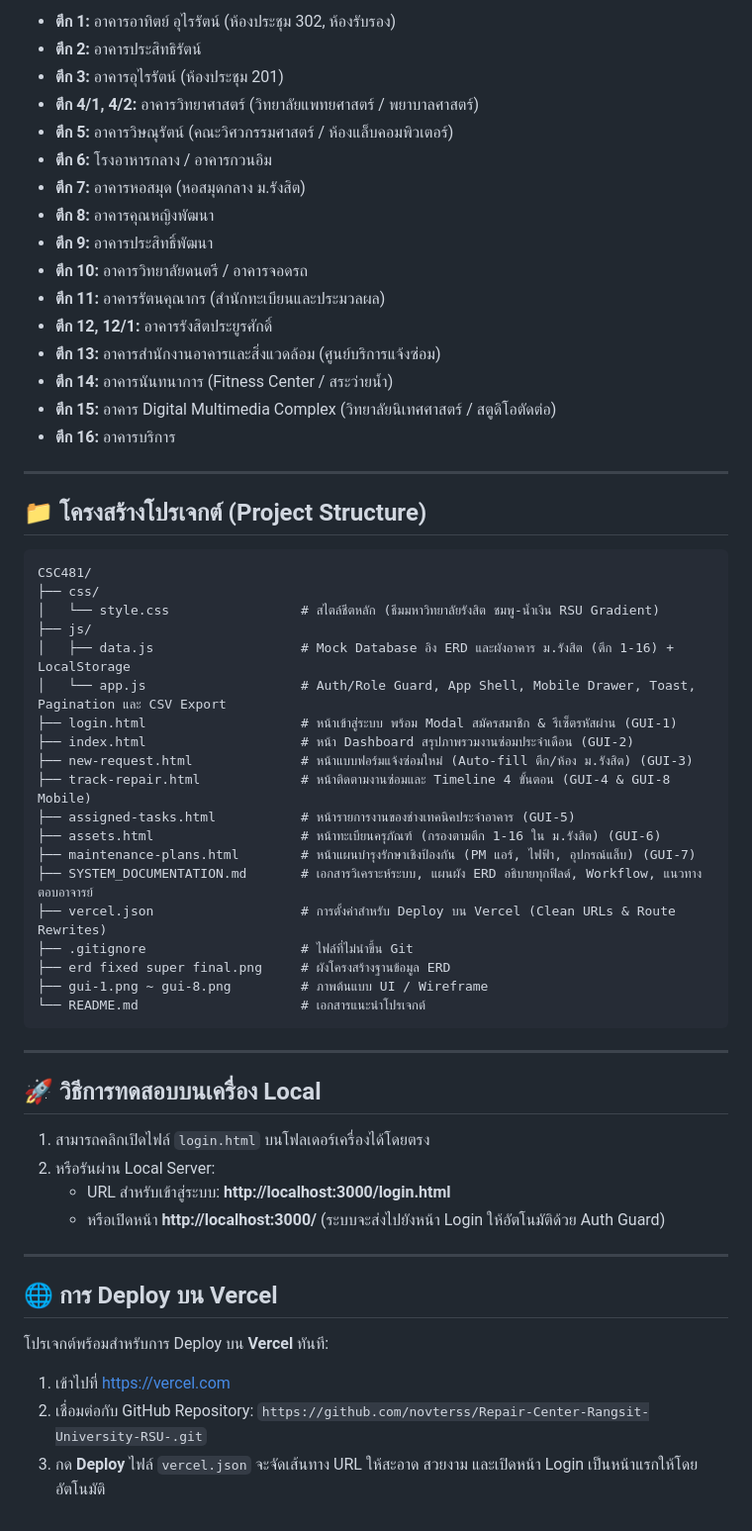
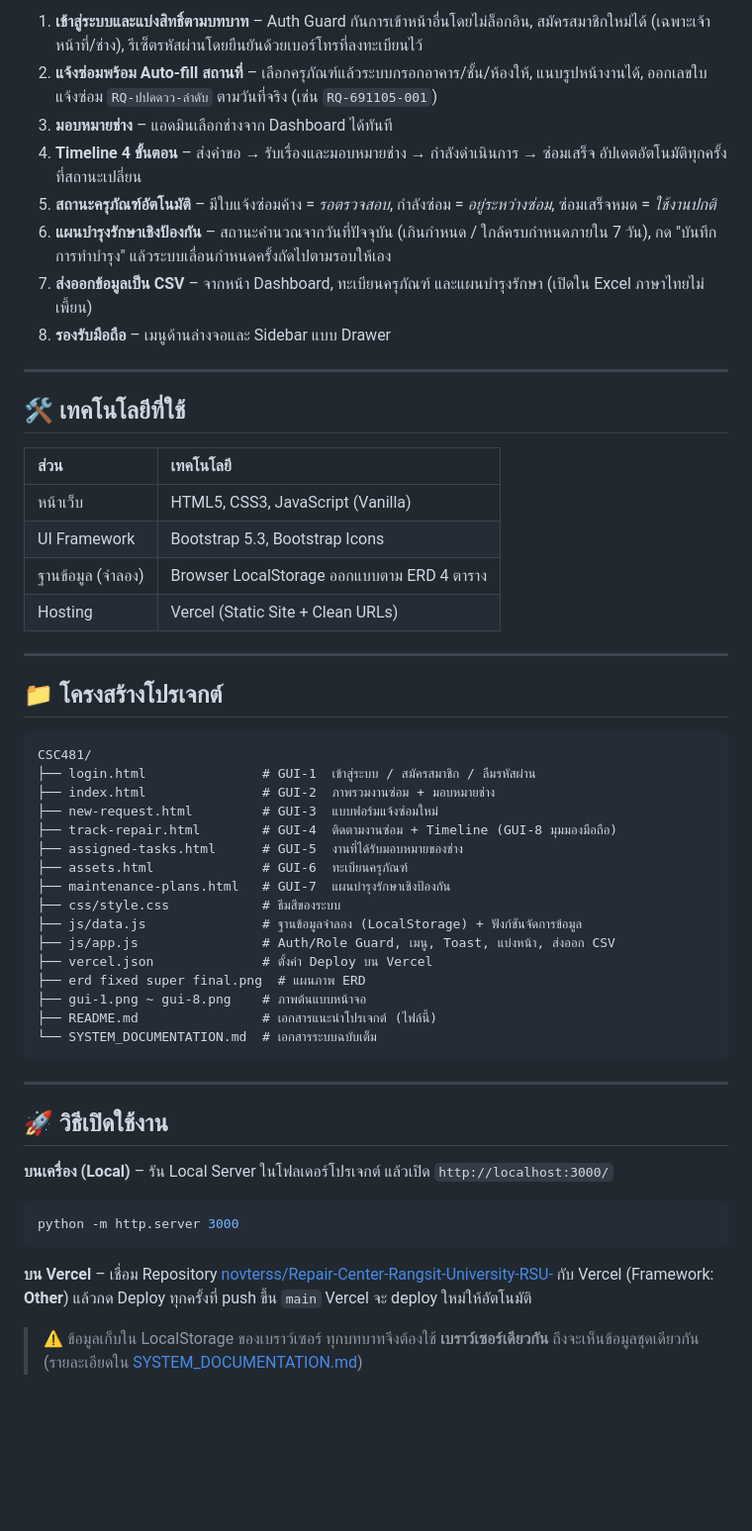
Before and after one commit to novterss/Repair-Center-Rangsit-University-RSU-, a Markdown page: README.md, the part around one of its changes. Shown at 99% size. GitHub-like rendering; blank space fills up the shorter version.

````diff
--- a/README.md
+++ b/README.md
@@ -47,61 +55,57 @@
 
-- **ตึก 1:** อาคารอาทิตย์ อุไรรัตน์ (ห้องประชุม 302, ห้องรับรอง)
-- **ตึก 2:** อาคารประสิทธิรัตน์
-- **ตึก 3:** อาคารอุไรรัตน์ (ห้องประชุม 201)
-- **ตึก 4/1, 4/2:** อาคารวิทยาศาสตร์ (วิทยาลัยแพทยศาสตร์ / พยาบาลศาสตร์)
-- **ตึก 5:** อาคารวิษณุรัตน์ (คณะวิศวกรรมศาสตร์ / ห้องแล็บคอมพิวเตอร์)
-- **ตึก 6:** โรงอาหารกลาง / อาคารกวนอิม
-- **ตึก 7:** อาคารหอสมุด (หอสมุดกลาง ม.รังสิต)
-- **ตึก 8:** อาคารคุณหญิงพัฒนา
-- **ตึก 9:** อาคารประสิทธิ์พัฒนา
-- **ตึก 10:** อาคารวิทยาลัยดนตรี / อาคารจอดรถ
-- **ตึก 11:** อาคารรัตนคุณากร (สำนักทะเบียนและประมวลผล)
-- **ตึก 12, 12/1:** อาคารรังสิตประยูรศักดิ์
-- **ตึก 13:** อาคารสำนักงานอาคารและสิ่งแวดล้อม (ศูนย์บริการแจ้งซ่อม)
-- **ตึก 14:** อาคารนันทนาการ (Fitness Center / สระว่ายน้ำ)
-- **ตึก 15:** อาคาร Digital Multimedia Complex (วิทยาลัยนิเทศศาสตร์ / สตูดิโอตัดต่อ)
-- **ตึก 16:** อาคารบริการ
+1. **เข้าสู่ระบบและแบ่งสิทธิ์ตามบทบาท** – Auth Guard กันการเข้าหน้าอื่นโดยไม่ล็อกอิน, สมัครสมาชิกใหม่ได้ (เฉพาะเจ้าหน้าที่/ช่าง), รีเซ็ตรหัสผ่านโดยยืนยันด้วยเบอร์โทรที่ลงทะเบียนไว้
+2. **แจ้งซ่อมพร้อม Auto-fill สถานที่** – เลือกครุภัณฑ์แล้วระบบกรอกอาคาร/ชั้น/ห้องให้, แนบรูปหน้างานได้, ออกเลขใบแจ้งซ่อม `RQ-ปปดดวว-ลำดับ` ตามวันที่จริง (เช่น `RQ-691105-001`)
+3. **มอบหมายช่าง** – แอดมินเลือกช่างจาก Dashboard ได้ทันที
+4. **Timeline 4 ขั้นตอน** – ส่งคำขอ → รับเรื่องและมอบหมายช่าง → กำลังดำเนินการ → ซ่อมเสร็จ อัปเดตอัตโนมัติทุกครั้งที่สถานะเปลี่ยน
+5. **สถานะครุภัณฑ์อัตโนมัติ** – มีใบแจ้งซ่อมค้าง = *รอตรวจสอบ*, กำลังซ่อม = *อยู่ระหว่างซ่อม*, ซ่อมเสร็จหมด = *ใช้งานปกติ*
+6. **แผนบำรุงรักษาเชิงป้องกัน** – สถานะคำนวณจากวันที่ปัจจุบัน (เกินกำหนด / ใกล้ครบกำหนดภายใน 7 วัน), กด "บันทึกการทำบำรุง" แล้วระบบเลื่อนกำหนดครั้งถัดไปตามรอบให้เอง
+7. **ส่งออกข้อมูลเป็น CSV** – จากหน้า Dashboard, ทะเบียนครุภัณฑ์ และแผนบำรุงรักษา (เปิดใน Excel ภาษาไทยไม่เพี้ยน)
+8. **รองรับมือถือ** – เมนูด้านล่างจอและ Sidebar แบบ Drawer
 
 ---
 
-## 📁 โครงสร้างโปรเจกต์ (Project Structure)
+## 🛠️ เทคโนโลยีที่ใช้
+
+| ส่วน | เทคโนโลยี |
+| :--- | :--- |
+| หน้าเว็บ | HTML5, CSS3, JavaScript (Vanilla) |
+| UI Framework | Bootstrap 5.3, Bootstrap Icons |
+| ฐานข้อมูล (จำลอง) | Browser LocalStorage ออกแบบตาม ERD 4 ตาราง |
+| Hosting | Vercel (Static Site + Clean URLs) |
+
+---
+
+## 📁 โครงสร้างโปรเจกต์
 
 ```text
 CSC481/
-├── css/
-│   └── style.css                 # สไตล์ชีตหลัก (ธีมมหาวิทยาลัยรังสิต ชมพู-น้ำเงิน RSU Gradient)
-├── js/
-│   ├── data.js                   # Mock Database อิง ERD และผังอาคาร ม.รังสิต (ตึก 1-16) + LocalStorage
-│   └── app.js                    # Auth/Role Guard, App Shell, Mobile Drawer, Toast, Pagination และ CSV Export
-├── login.html                    # หน้าเข้าสู่ระบบ พร้อม Modal สมัครสมาชิก & รีเซ็ตรหัสผ่าน (GUI-1)
-├── index.html                    # หน้า Dashboard สรุปภาพรวมงานซ่อมประจำเดือน (GUI-2)
-├── new-request.html              # หน้าแบบฟอร์มแจ้งซ่อมใหม่ (Auto-fill ตึก/ห้อง ม.รังสิต) (GUI-3)
-├── track-repair.html             # หน้าติดตามงานซ่อมและ Timeline 4 ขั้นตอน (GUI-4 & GUI-8 Mobile)
-├── assigned-tasks.html           # หน้ารายการงานของช่างเทคนิคประจำอาคาร (GUI-5)
-├── assets.html                   # หน้าทะเบียนครุภัณฑ์ (กรองตามตึก 1-16 ใน ม.รังสิต) (GUI-6)
-├── maintenance-plans.html        # หน้าแผนบำรุงรักษาเชิงป้องกัน (PM แอร์, ไฟฟ้า, อุปกรณ์แล็บ) (GUI-7)
-├── SYSTEM_DOCUMENTATION.md       # เอกสารวิเคราะห์ระบบ, แผนผัง ERD อธิบายทุกฟิลด์, Workflow, แนวทางตอบอาจารย์
-├── vercel.json                   # การตั้งค่าสำหรับ Deploy บน Vercel (Clean URLs & Route Rewrites)
-├── .gitignore                    # ไฟล์ที่ไม่นำขึ้น Git
-├── erd fixed super final.png     # ผังโครงสร้างฐานข้อมูล ERD
-├── gui-1.png ~ gui-8.png         # ภาพต้นแบบ UI / Wireframe
-└── README.md                     # เอกสารแนะนำโปรเจกต์
+├── login.html               # GUI-1  เข้าสู่ระบบ / สมัครสมาชิก / ลืมรหัสผ่าน
+├── index.html               # GUI-2  ภาพรวมงานซ่อม + มอบหมายช่าง
+├── new-request.html         # GUI-3  แบบฟอร์มแจ้งซ่อมใหม่
+├── track-repair.html        # GUI-4  ติดตามงานซ่อม + Timeline (GUI-8 มุมมองมือถือ)
+├── assigned-tasks.html      # GUI-5  งานที่ได้รับมอบหมายของช่าง
+├── assets.html              # GUI-6  ทะเบียนครุภัณฑ์
+├── maintenance-plans.html   # GUI-7  แผนบำรุงรักษาเชิงป้องกัน
+├── css/style.css            # ธีมสีของระบบ
+├── js/data.js               # ฐานข้อมูลจำลอง (LocalStorage) + ฟังก์ชันจัดการข้อมูล
+├── js/app.js                # Auth/Role Guard, เมนู, Toast, แบ่งหน้า, ส่งออก CSV
+├── vercel.json              # ตั้งค่า Deploy บน Vercel
+├── erd fixed super final.png  # แผนภาพ ERD
+├── gui-1.png ~ gui-8.png    # ภาพต้นแบบหน้าจอ
+├── README.md                # เอกสารแนะนำโปรเจกต์ (ไฟล์นี้)
+└── SYSTEM_DOCUMENTATION.md  # เอกสารระบบฉบับเต็ม
 ```
 
 ---
 
-## 🚀 วิธีการทดสอบบนเครื่อง Local
+## 🚀 วิธีเปิดใช้งาน
 
-1. สามารถคลิกเปิดไฟล์ `login.html` บนโฟลเดอร์เครื่องได้โดยตรง
-2. หรือรันผ่าน Local Server:
-   - URL สำหรับเข้าสู่ระบบ: **http://localhost:3000/login.html**
-   - หรือเปิดหน้า **http://localhost:3000/** (ระบบจะส่งไปยังหน้า Login ให้อัตโนมัติด้วย Auth Guard)
+**บนเครื่อง (Local)** – รัน Local Server ในโฟลเดอร์โปรเจกต์ แล้วเปิด `http://localhost:3000/`
 
----
+```bash
+python -m http.server 3000
+```
 
-## 🌐 การ Deploy บน Vercel
+**บน Vercel** – เชื่อม Repository [novterss/Repair-Center-Rangsit-University-RSU-](https://github.com/novterss/Repair-Center-Rangsit-University-RSU-) กับ Vercel (Framework: **Other**) แล้วกด Deploy ทุกครั้งที่ push ขึ้น `main` Vercel จะ deploy ใหม่ให้อัตโนมัติ
 
-โปรเจกต์พร้อมสำหรับการ Deploy บน **Vercel** ทันที:
-1. เข้าไปที่ [https://vercel.com](https://vercel.com)
-2. เชื่อมต่อกับ GitHub Repository: `https://github.com/novterss/Repair-Center-Rangsit-University-RSU-.git`
-3. กด **Deploy** ไฟล์ `vercel.json` จะจัดเส้นทาง URL ให้สะอาด สวยงาม และเปิดหน้า Login เป็นหน้าแรกให้โดยอัตโนมัติ
+> ⚠️ ข้อมูลเก็บใน LocalStorage ของเบราว์เซอร์ ทุกบทบาทจึงต้องใช้ **เบราว์เซอร์เดียวกัน** ถึงจะเห็นข้อมูลชุดเดียวกัน (รายละเอียดใน [SYSTEM_DOCUMENTATION.md](SYSTEM_DOCUMENTATION.md#7-ข้อจำกัดและแนวทางพัฒนาต่อ))
````
Also changed, not shown: other parts of README.md (+39 -31 lines), SYSTEM_DOCUMENTATION.md (+306 -228 lines).
